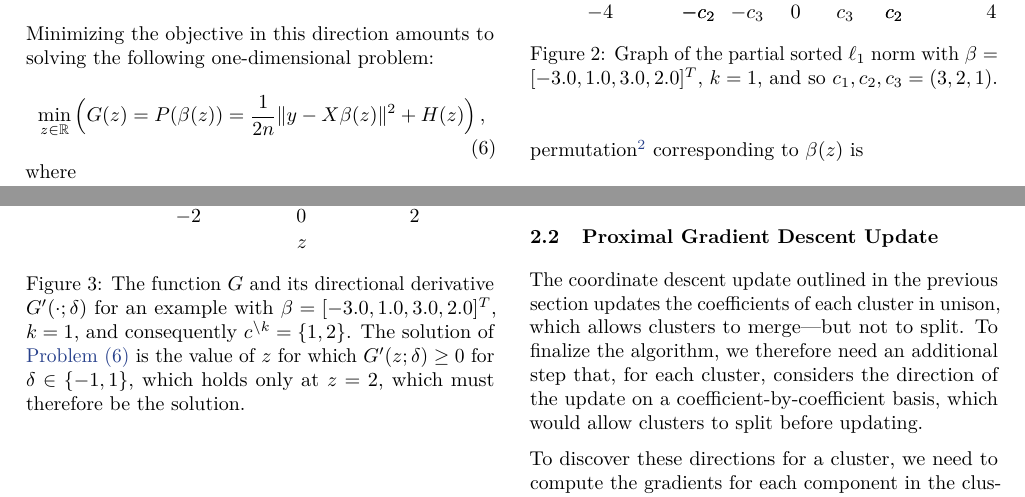
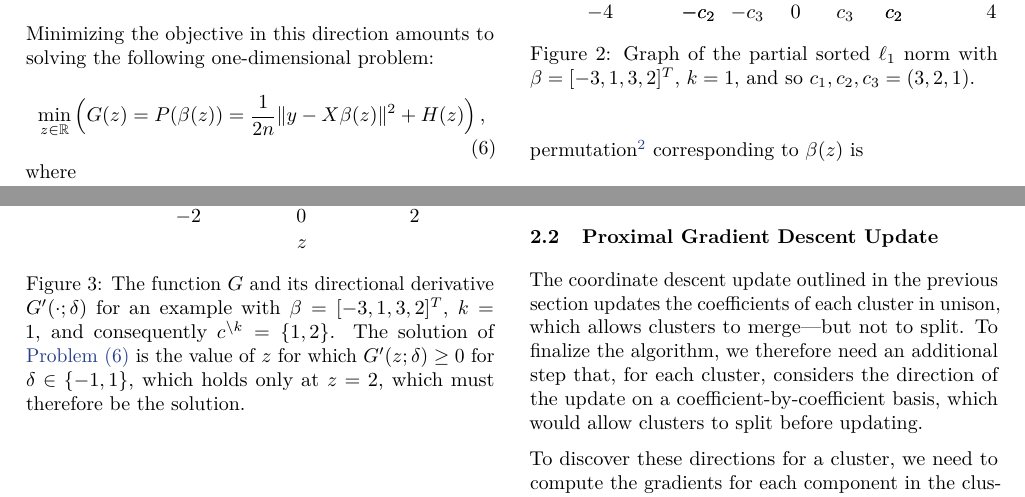
Before and after one commit to jolars/slopecd, a LaTeX paper (tex/main.tex, which reads tex/theory.tex): two parts of pages 3 and 4 of 18, joined at a grey line, cut so that both start at the same text. Compiled offline with pdfLaTeX.

Commit message:
chore(paper): remove unnecessary .0s

```diff
--- a/tex/theory.tex
+++ b/tex/theory.tex
@@ -88,7 +88,7 @@ Hence, the partial derivative is piecewise constant, with jumps at these points;
 \begin{figure}[htbp]
   \centering
   \includegraphics[width=\linewidth]{partial_slope.pdf}
-  \caption{Graph of the partial sorted $\ell_1$ norm with \(\beta = [-3.0, 1.0, 3.0, 2.0]^T\), \(k = 1\), and so $c_1, c_2, c_3 = (3, 2, 1)$.}
+  \caption{Graph of the partial sorted $\ell_1$ norm with \(\beta = [-3, 1, 3, 2]^T\), \(k = 1\), and so $c_1, c_2, c_3 = (3, 2, 1)$.}
   \label{fig:partial_slope}
 \end{figure}
 
@@ -194,7 +194,7 @@ derivative and the objective function.
   \includegraphics[]{directional-derivative.pdf}
   \caption{%
   The function \(G\) and its directional derivative \(G'( \cdot ; \delta)\) for
-  an example with \(\beta = [-3.0, 1.0, 3.0, 2.0]^T\), \(k = 1\), and consequently
+  an example with \(\beta = [-3, 1, 3, 2]^T\), \(k = 1\), and consequently
   \(c^{\setminus k} = \{1, 2\}\). The solution of \Cref{pb:cluster-problem} is the value of \(z\) for
       which \(G'(z; \delta) \geq 0 \) for \(\delta \in \{-1, 1\}\), which holds only
       at \(z = 2\), which must therefore be the solution.
```
